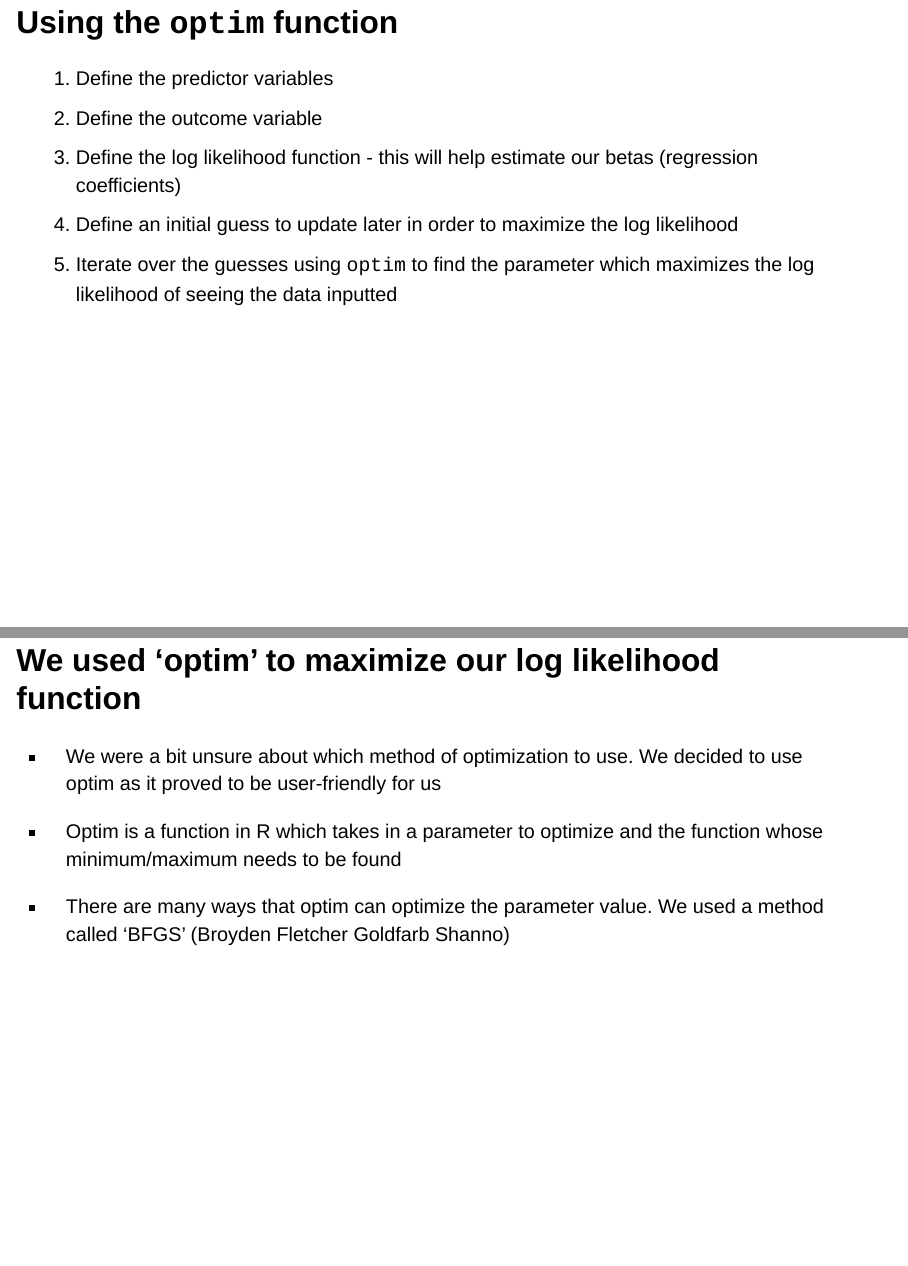
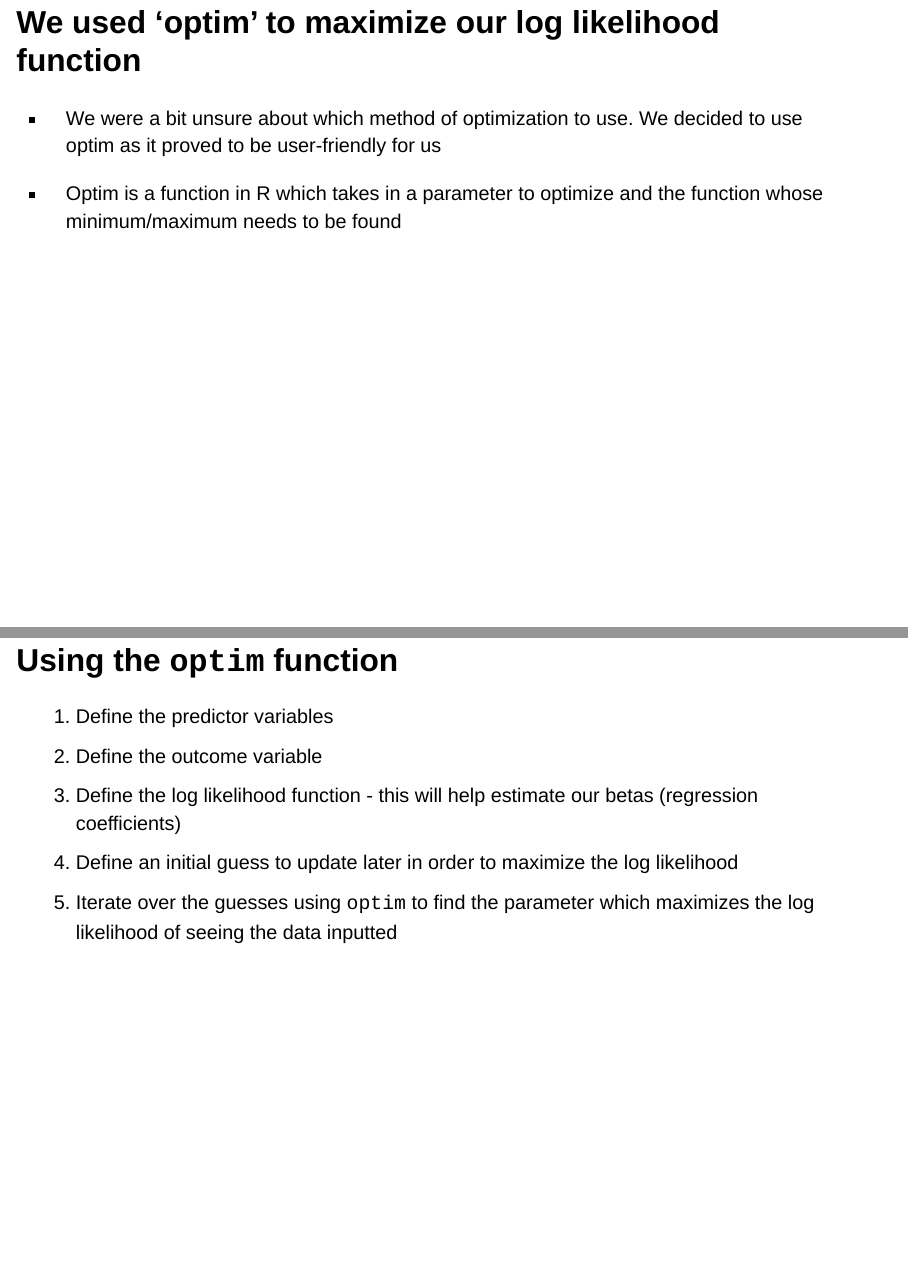
Before and after one commit to jasminesis/regression, a Quarto document (regression_presentation.qmd): pages 10 and 11 of 40, joined at a grey line. Rendered offline with R 4.5, knitr and Pandoc in place of Quarto, with nearby package versions; drawn as Slidy slides in place of the format the file asks for; some code elsewhere in the file could not run offline.

Commit message:
reordered

```diff
--- a/regression_presentation.qmd
+++ b/regression_presentation.qmd
@@ -63,13 +64,7 @@ Statistical Consulting Research Seminar
 
 -   There is no 'right' answer to this debate
 
-## Using the `optim` function
 
-1.  Define the predictor variables
-2.  Define the outcome variable
-3.  Define the log likelihood function - this will help estimate our betas (regression coefficients)
-4.  Define an initial guess to update later in order to maximize the log likelihood
-5.  Iterate over the guesses using `optim` to find the parameter which maximizes the log likelihood of seeing the data inputted
 
 ## We used 'optim' to maximize our log likelihood function
 
@@ -77,9 +72,20 @@ Statistical Consulting Research Seminar
 
 -   Optim is a function in R which takes in a parameter to optimize and the function whose minimum/maximum needs to be found
 
+
+## Using the `optim` function
+
+::: {.nonincremental}
+1.  Define the predictor variables
+2.  Define the outcome variable
+3.  Define the log likelihood function - this will help estimate our betas (regression coefficients)
+4.  Define an initial guess to update later in order to maximize the log likelihood
+5.  Iterate over the guesses using `optim` to find the parameter which maximizes the log likelihood of seeing the data inputted
+:::
+
+## Using the `optim` function
+
 -   There are many ways that optim can optimize the parameter value. We used a method called 'BFGS' (Broyden Fletcher Goldfarb Shanno)
-
-## We used 'optim' to maximize our log likelihood function
 
 -   BFGS works like this:
 
```
Also changed, not shown: regression_presentation.qmd (2 more changed lines).
